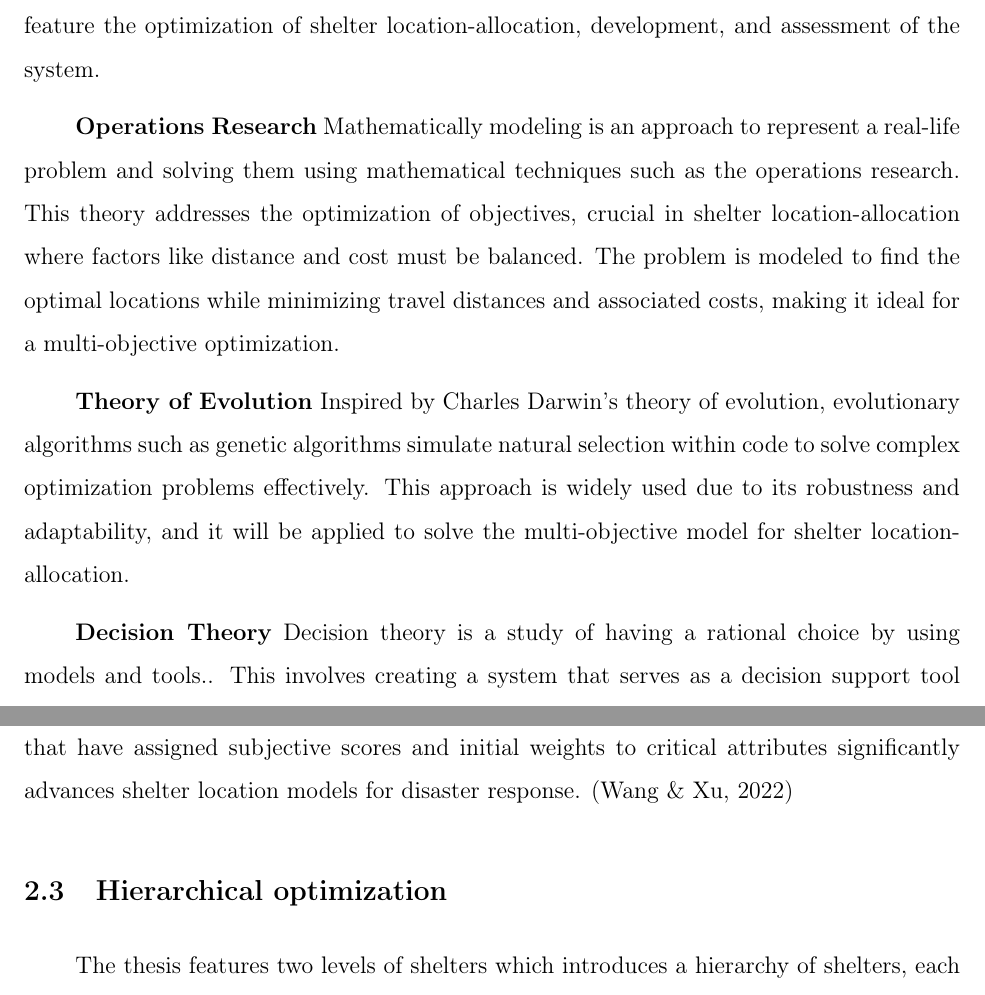
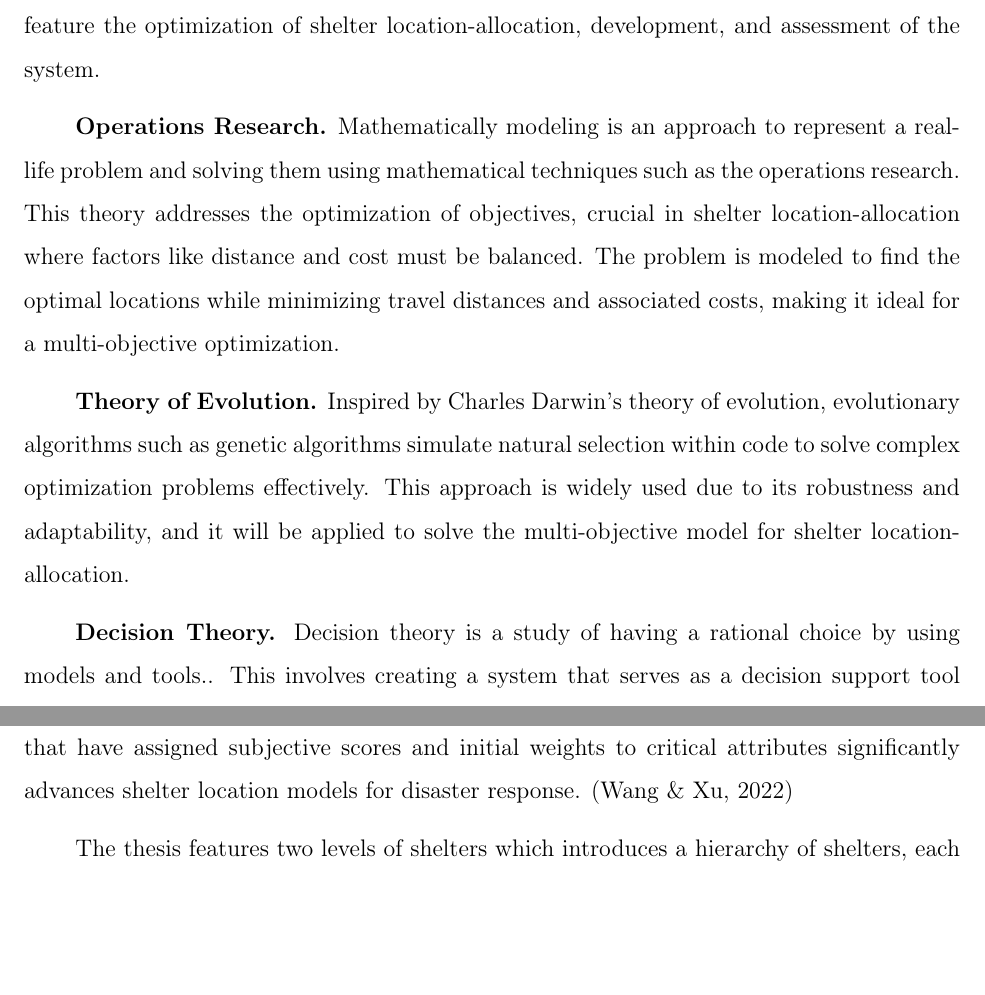
Before and after one commit to Lucianono/ShelterAlloc_Thesis, a LaTeX thesis (Thesis Paper/[Template]Review of Related Literature.tex, which reads Thesis Paper/RRL-thematic-grouping.tex, Thesis Paper/RRL-theoretical-framework.tex): two parts of pages 2 and 4 of 10, joined at a grey line, cut so that both start at the same text, the shorter picture padded with empty space. Compiled offline with pdfLaTeX.

Commit message:
final revise
pede na ipasa

```diff
--- a/Thesis Paper/RRL-thematic-grouping.tex
+++ b/Thesis Paper/RRL-thematic-grouping.tex
@@ -13,8 +13,6 @@ Regarding the municipality of Hagonoy, Manabat reports on the ongoing concerns o
 The allocation of different resources during each evacuation phase is critical, however, this is often delayed, either due to extenuating circumstances or simply lack of a system. Therefore, optimization is a must. In this section, the paper will introduce different models with varying solving techniques to solve each of their own objectives.
 
 In disaster management, the organization of effective evacuation is important. Yiying Wang and Zeshui Xu (2022) address the challenge of determining optimal shelter locations and evacuation routes, integrating methods such as the normal distribution, analytic hierarchy process (AHP), and ordered weighted aggregation operator (OWA); These approaches that have assigned subjective scores and initial weights to critical attributes significantly advances shelter location models for disaster response. \parencite{Yiying2022}
-
-\subsection{Hierarchical optimization}
 
 The thesis features two levels of shelters which introduces a hierarchy of shelters, each with different needs that they fulfill and with different requirements to be assigned a level, therefore the levels of each shelter must be taken into account, this segment of the system requires the use of hierarchical optimization.
 
--- a/Thesis Paper/RRL-theoretical-framework.tex
+++ b/Thesis Paper/RRL-theoretical-framework.tex
@@ -2,9 +2,9 @@
 
 The development of the shelter location-allocation system draws on key theories which feature the optimization of shelter location-allocation, development, and assessment of the system.
 
-	\textbf{Operations Research} Mathematically modeling is an approach to represent a real-life problem and solving them using mathematical techniques such as the operations research. This theory addresses the optimization of objectives, crucial in shelter location-allocation where factors like distance and cost must be balanced. The problem is modeled to find the optimal locations while minimizing travel distances and associated costs, making it ideal for a multi-objective optimization.
+	\textbf{Operations Research.} Mathematically modeling is an approach to represent a real-life problem and solving them using mathematical techniques such as the operations research. This theory addresses the optimization of objectives, crucial in shelter location-allocation where factors like distance and cost must be balanced. The problem is modeled to find the optimal locations while minimizing travel distances and associated costs, making it ideal for a multi-objective optimization.
 
-	\textbf{Theory of Evolution} Inspired by Charles Darwin’s theory of evolution, evolutionary algorithms such as genetic algorithms simulate natural selection within code to solve complex optimization problems effectively. This approach is widely used due to its robustness and adaptability, and it will be applied to solve the multi-objective model for shelter location-allocation.
+	\textbf{Theory of Evolution.} Inspired by Charles Darwin’s theory of evolution, evolutionary algorithms such as genetic algorithms simulate natural selection within code to solve complex optimization problems effectively. This approach is widely used due to its robustness and adaptability, and it will be applied to solve the multi-objective model for shelter location-allocation.
 
-	\textbf{Decision Theory} Decision theory is a study of having a rational choice by using models and tools.. This involves creating a system that serves as a decision support tool for decision-makers, such as the PDRRMC, in the allocation of shelters. It features user-defined parameters for model customization and provides functionality for creating, reading, updating, and deleting data.
+	\textbf{Decision Theory.} Decision theory is a study of having a rational choice by using models and tools.. This involves creating a system that serves as a decision support tool for decision-makers, such as the PDRRMC, in the allocation of shelters. It features user-defined parameters for model customization and provides functionality for creating, reading, updating, and deleting data.
 
```
Also changed, not shown: Thesis Paper/refrence.bib (+1 -1 lines), Thesis Paper/RRL-theoretical-framework.tex (2 more changed lines).
